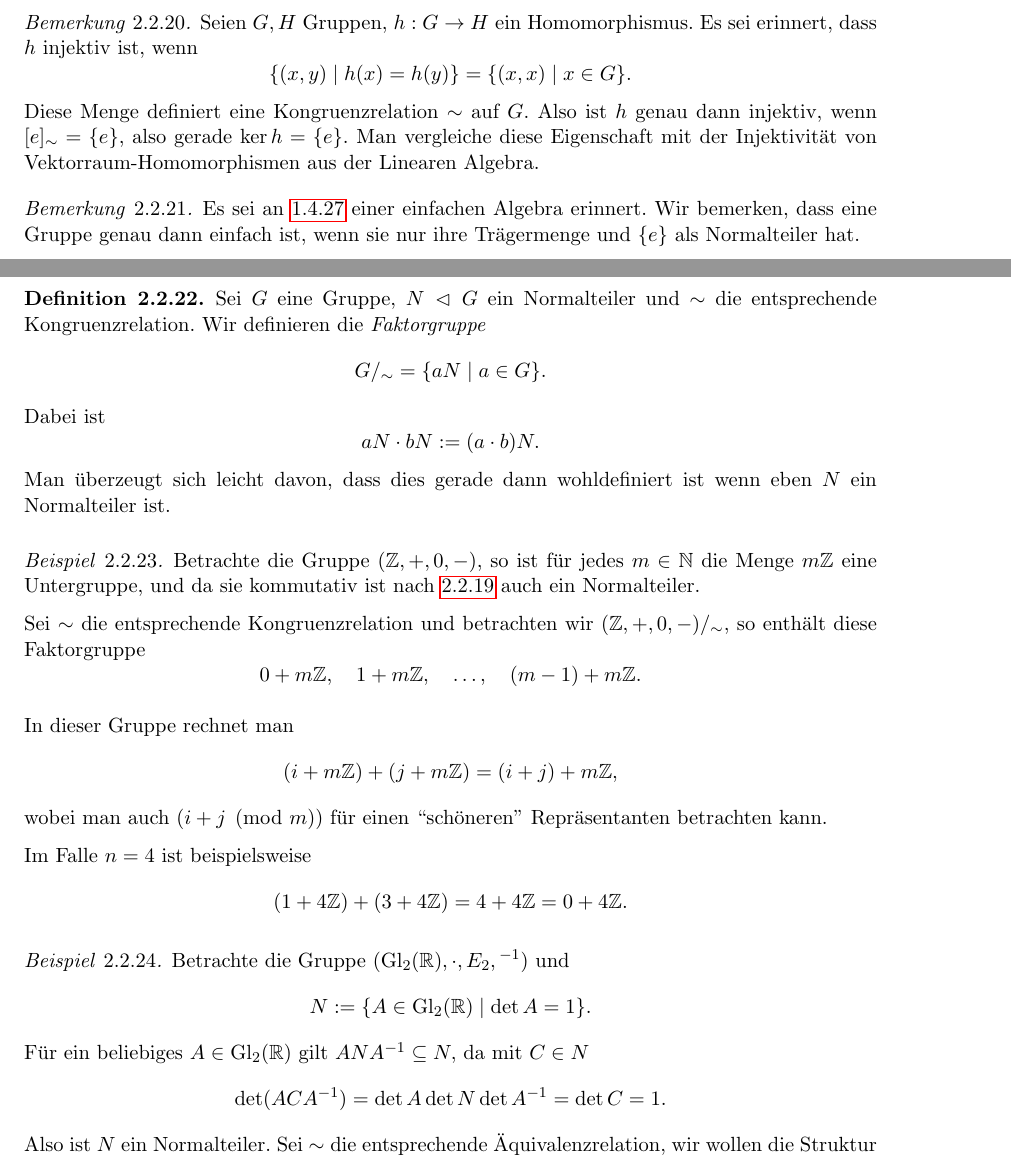
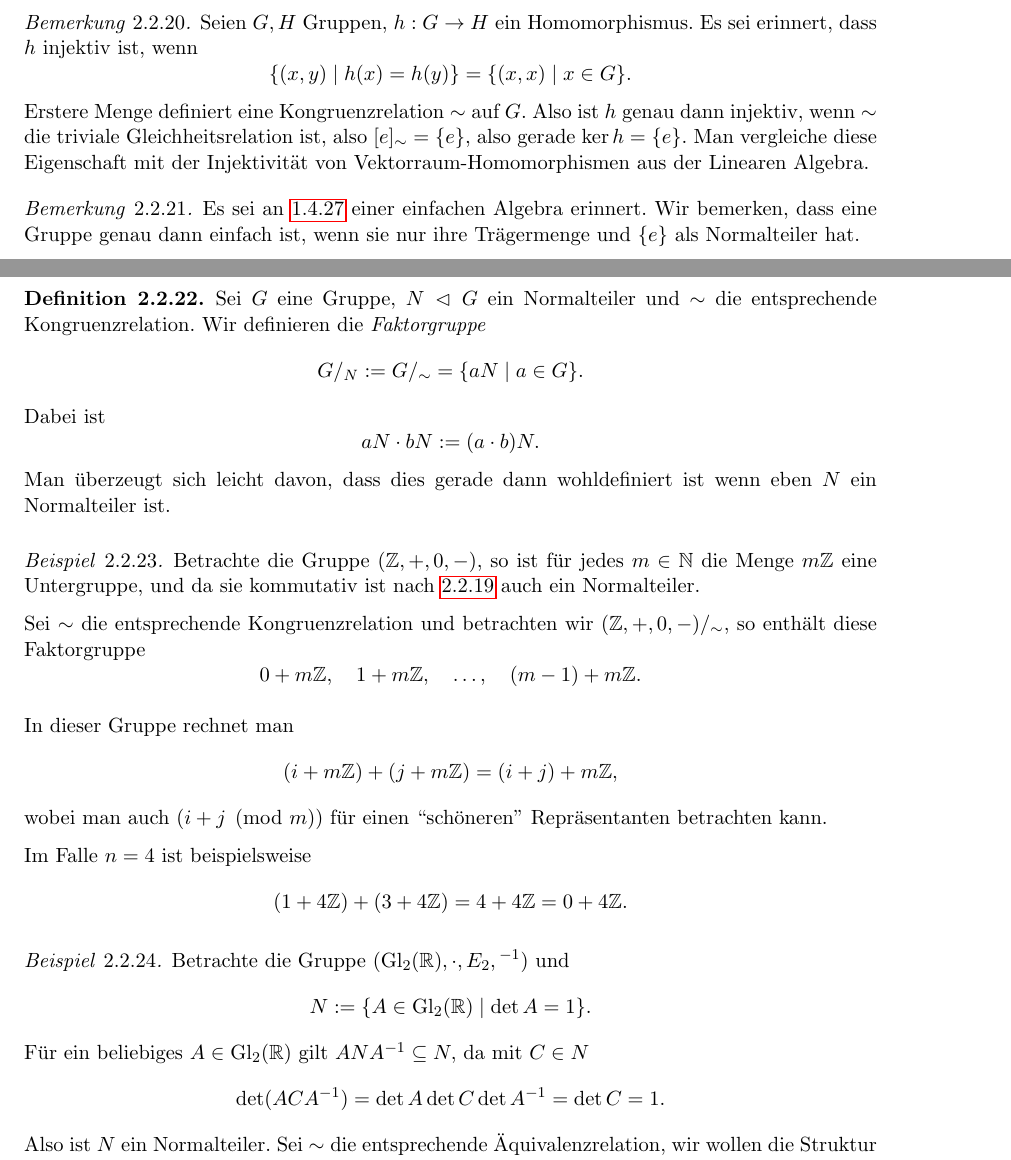
Before and after one commit to epsilon-equals-zero/algebra-2023s-vorlesung, a LaTeX document (src/document.tex, which reads src/02-elementare-strukturentheorie/gruppen.tex): two parts of pages 31 and 32 of 38, joined at a grey line, cut so that both start at the same text. Compiled offline with pdfLaTeX.

Commit message:
minor changes

```diff
--- a/src/02-elementare-strukturentheorie/gruppen.tex
+++ b/src/02-elementare-strukturentheorie/gruppen.tex
@@ -224,7 +224,7 @@ Im Allgemeinen ist die durch Links-/Rechtsnebengruppen induzierte Äquivalenzrel
 \begin{remark} \label{remark:gruppe-injektiv-kern-trivial}
     Seien $G, H$ Gruppen, $h : G \to H$ ein Homomorphismus. Es sei erinnert, dass $h$ injektiv ist, wenn
     $$ \{ (x,y) \mid h(x) = h(y) \} = \{ (x,x) \mid x \in G \}. $$
-    Diese Menge definiert eine Kongruenzrelation $\sim$ auf $G$. Also ist $h$ genau dann injektiv, wenn $[e]_\sim = \{e\}$, also gerade $\ker h = \{ e \}$. Man vergleiche diese Eigenschaft mit der Injektivität von Vektorraum-Homomorphismen aus der Linearen Algebra.
+    Erstere Menge definiert eine Kongruenzrelation $\sim$ auf $G$. Also ist $h$ genau dann injektiv, wenn $\sim$ die triviale Gleichheitsrelation ist, also $[e]_\sim = \{e\}$, also gerade $\ker h = \{ e \}$. Man vergleiche diese Eigenschaft mit der Injektivität von Vektorraum-Homomorphismen aus der Linearen Algebra.
 \end{remark}
 
 \begin{remark}
@@ -233,7 +233,7 @@ Im Allgemeinen ist die durch Links-/Rechtsnebengruppen induzierte Äquivalenzrel
 
 \begin{definition}
     Sei $G$ eine Gruppe, $N \vartriangleleft G$ ein Normalteiler und $\sim$ die entsprechende Kongruenzrelation. Wir definieren die \emph{Faktorgruppe} \index{Gruppe!Faktor-}
-    $$ G /_\sim = \{ aN \mid a \in G \}. $$
+    $$ G /_N := G /_\sim = \{ aN \mid a \in G \}. $$
     Dabei ist
     $$ aN \cdot bN := (a \cdot b)N. $$
     Man überzeugt sich leicht davon, dass dies gerade dann wohldefiniert ist wenn eben $N$ ein Normalteiler ist.
@@ -257,7 +257,7 @@ Im Allgemeinen ist die durch Links-/Rechtsnebengruppen induzierte Äquivalenzrel
     Betrachte die Gruppe $(\Gl_2(\mathbb{R}), \cdot, E_2, {}^{-1})$ und
     $$ N := \{ A \in \Gl_2(\mathbb{R}) \mid \det A = 1 \}. $$
     Für ein beliebiges $A \in \Gl_2(\mathbb{R})$ gilt $ A N A^{-1} \subseteq N, $ da mit $C \in N$
-    $$ \det(A C A^{-1}) = \det A \det N \det A^{-1} = \det C = 1. $$
+    $$ \det(A C A^{-1}) = \det A \det C \det A^{-1} = \det C = 1. $$
     Also ist $N$ ein Normalteiler. Sei $\sim$ die entsprechende Äquivalenzrelation, wir wollen die Struktur von $\Gl_2(\mathbb{R})/_\sim$ analysieren. Es gilt
     $$ A \sim B \Leftrightarrow A \cdot B^{-1} \in N \Leftrightarrow \det(A \cdot B^{-1}) = 1 \Leftrightarrow \det A = \det B, $$
     die Äquivalenzklassen hängen also nur von der Determinante und ansonsten nicht von der unterliegenden Matrixstruktur ab. Also ist $\Gl_2(\mathbb{R})/_\sim \cong (\mathbb{R} \setminus \{0\}, \cdot, 1, {}^{-1})$.
```
